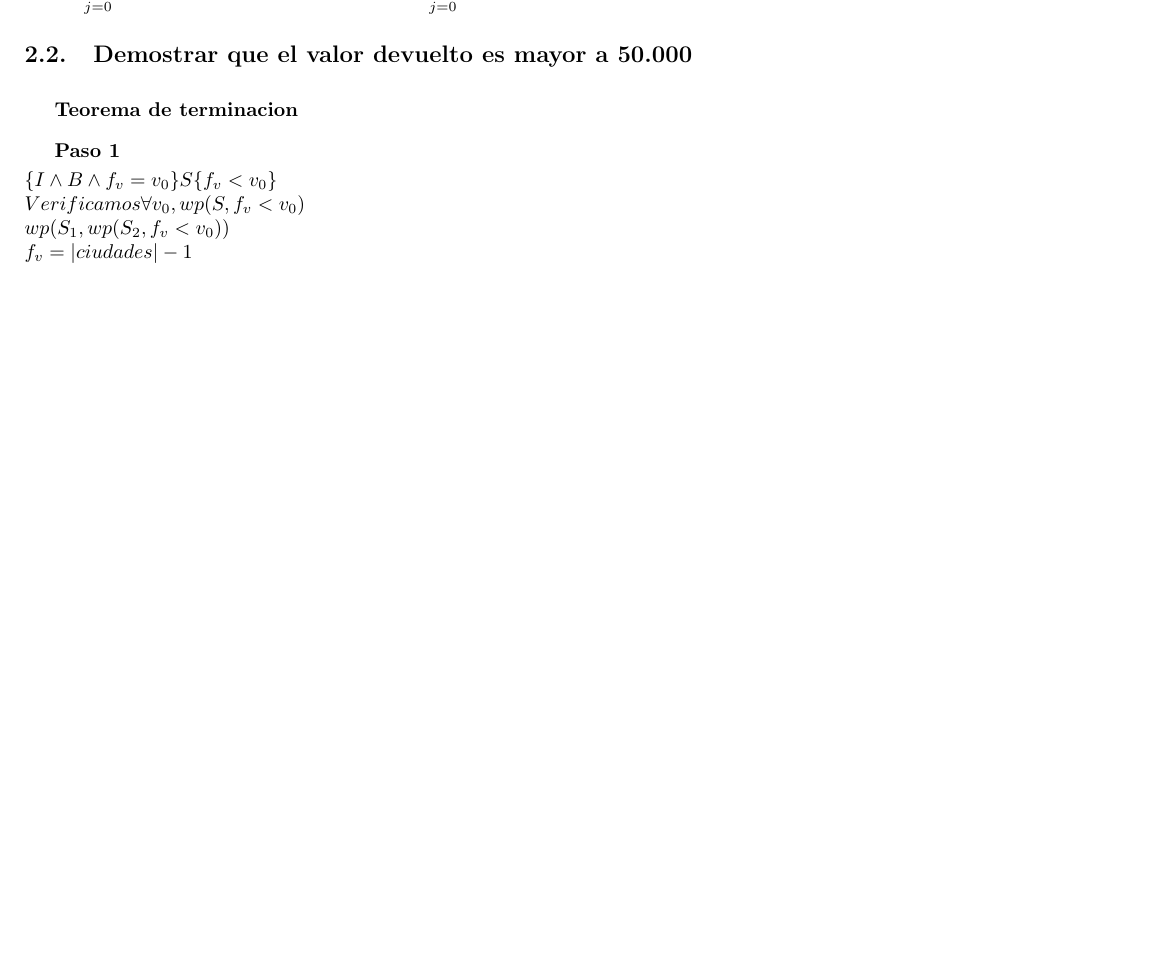
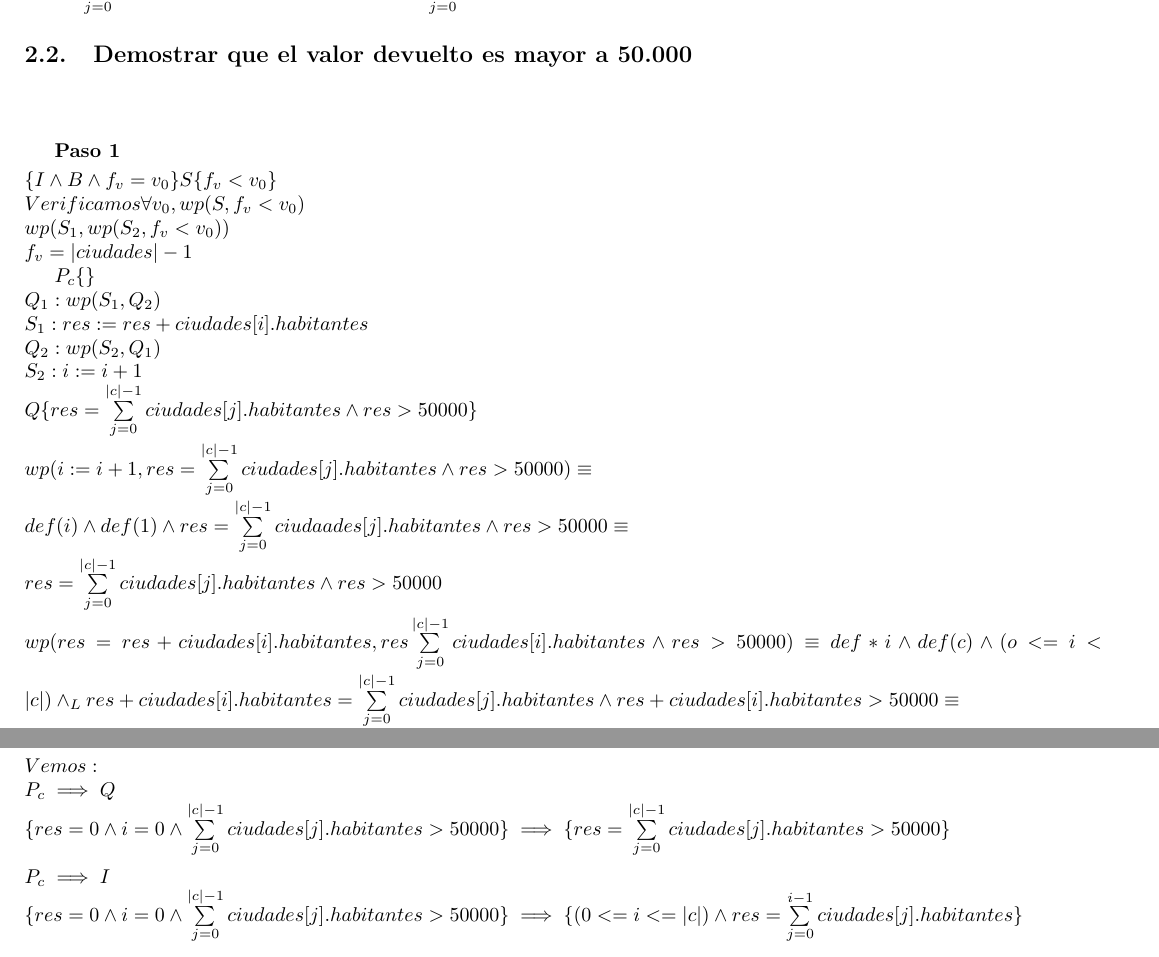
Before and after one commit to MateDominguez/AED-TP1, a LaTeX document (ejemplo_tp_grupal.tex): part of page 4 of 4 before the commit and two parts of pages 4 and 5 of 5 after it, the two joined at a grey line, cut so that both start at the same text, the shorter picture padded with empty space. Compiled offline with pdfLaTeX.

Commit message:
Ejercicio 2.2

```diff
--- a/ejemplo_tp_grupal.tex
+++ b/ejemplo_tp_grupal.tex
@@ -198,7 +198,7 @@ Analizamos variable a variable: \\ $\bullet \ i = 0 \implies 0 \leq i < |ciudade
 
 \vspace{0.3cm}
 
-\textbf{Teorema de terminacion}
+\textbf{}
 
 \vspace{0.3cm}
 
@@ -210,4 +210,5 @@ Analizamos variable a variable: \\ $\bullet \ i = 0 \implies 0 \leq i < |ciudade
 
 \noindent$ f_v = |ciudades| - 1 $
 
+$P_c\{\} \\ Q_1: wp(S_1, Q_2) \\ S_1: res:= res + ciudades[i].habitantes \\ Q_2: wp(S_2, Q_1) \\ S_2: i:= i + 1 \\ Q \{res = \sum\limits_{j = 0}^{|c|-1} ciudades[j].habitantes \wedge res > 50000\} \\ \\wp(i:= i+1, res= \sum\limits_{j = 0}^{|c|-1} ciudades[j].habitantes \wedge res > 50000) \equiv \\ def (i) \wedge def (1) \wedge res= \sum\limits_{j = 0}^{|c|-1} ciudaades[j].habitantes \wedge res > 50000 \equiv \\ res= \sum\limits_{j=0}^{|c|-1} ciudades[j].habitantes \wedge res > 50000 \\ \\ wp(res= res + ciudades[i].habitantes, res\sum\limits_{j=0}^{|c|-1} ciudades[i].habitantes \wedge res > 50000) \equiv def*i \wedge def(c) \wedge (o <= i < |c|) \yLuego res + ciudades[i].habitantes = \sum\limits_{j = 0}^{|c|-1} ciudades[j].habitantes \wedge res + ciudades[i].habitantes > 50000 \equiv \\ (0 <= i < |c|) \yLuego res + ciudades[i].habitantes = \sum\limits_{j = 0}^{|c|-1} ciudades[j].habitantes \wedge res + ciudades[i].habitantes > 50000 \\ \\ Proponemos:\\ P_c: \{res = 0 \wedge i = 0 \wedge \sum\limits_{j = 0}^{|c|-1} ciudades[j].habitantes > 50000 \} \\ \\Vemos:\\P_c \implies Q\\ \{res=0 \wedge i=0 \wedge \sum\limits_{j = 0}^{|c|-1} ciudades[j].habitantes > 50000\}\implies \{res=\sum\limits_{j = 0}^{|c|-1} ciudades[j].habitantes > 50000\} \\ \\ P_c \implies I\\ \{res=0 \wedge i=0 \wedge \sum\limits_{j = 0}^{|c|-1} ciudades[j].habitantes > 50000\} \implies \{(0<= i <= |c|) \wedge res= \sum\limits_{j = 0}^{i-1} ciudades[j].habitantes\}$
 \end{document}
```
Also changed, not shown: ejemplo_tp_grupal.tex (2 more changed lines).
